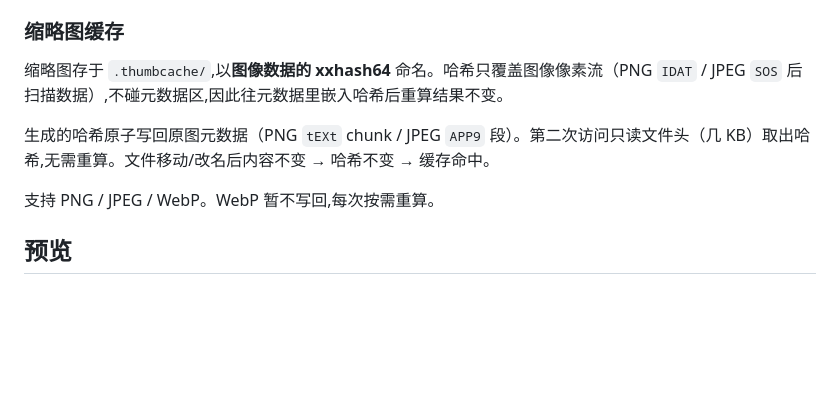
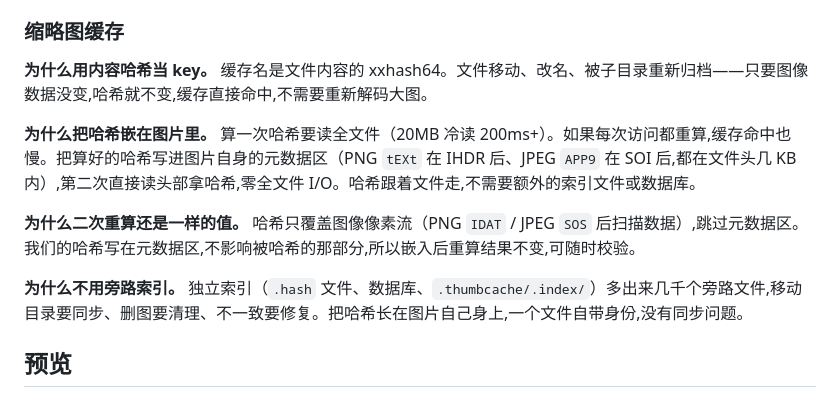
Before and after one commit to northwindlight/bakaWFS, a Markdown page: README.md, the part around the change. Drawn GitHub-style; blank space fills up the shorter version.

Commit message:
README: 重写缩略图说明——解释选型逻辑而非机制

```diff
--- a/README.md
+++ b/README.md
@@ -30,11 +30,13 @@
 
 ### 缩略图缓存
 
-缩略图存于 `.thumbcache/`,以**图像数据的 xxhash64** 命名。哈希只覆盖图像像素流（PNG `IDAT` / JPEG `SOS` 后扫描数据）,不碰元数据区,因此往元数据里嵌入哈希后重算结果不变。
+**为什么用内容哈希当 key。** 缓存名是文件内容的 xxhash64。文件移动、改名、被子目录重新归档——只要图像数据没变,哈希就不变,缓存直接命中,不需要重新解码大图。
 
-生成的哈希原子写回原图元数据（PNG `tEXt` chunk / JPEG `APP9` 段）。第二次访问只读文件头（几 KB）取出哈希,无需重算。文件移动/改名后内容不变 → 哈希不变 → 缓存命中。
+**为什么把哈希嵌在图片里。** 算一次哈希要读全文件（20MB 冷读 200ms+）。如果每次访问都重算,缓存命中也慢。把算好的哈希写进图片自身的元数据区（PNG `tEXt` 在 IHDR 后、JPEG `APP9` 在 SOI 后,都在文件头几 KB 内）,第二次直接读头部拿哈希,零全文件 I/O。哈希跟着文件走,不需要额外的索引文件或数据库。
 
-支持 PNG / JPEG / WebP。WebP 暂不写回,每次按需重算。
+**为什么二次重算还是一样的值。** 哈希只覆盖图像像素流（PNG `IDAT` / JPEG `SOS` 后扫描数据）,跳过元数据区。我们的哈希写在元数据区,不影响被哈希的那部分,所以嵌入后重算结果不变,可随时校验。
+
+**为什么不用旁路索引。** 独立索引（`.hash` 文件、数据库、`.thumbcache/.index/`）多出来几千个旁路文件,移动目录要同步、删图要清理、不一致要修复。把哈希长在图片自己身上,一个文件自带身份,没有同步问题。
 
 ## 预览
 
```
